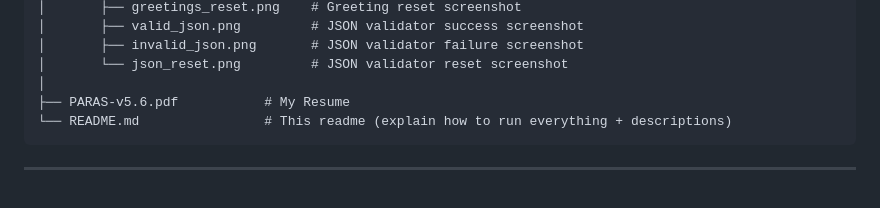
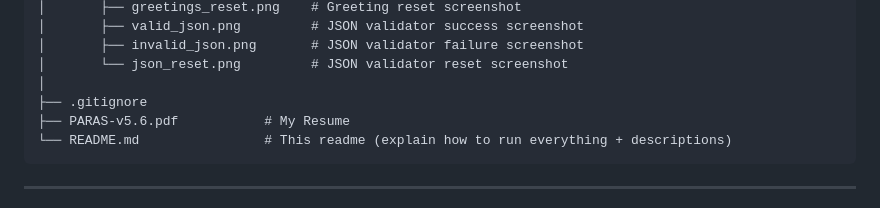
Before and after one commit to saxenaparas/Data-Integration-Assignment, a Markdown page: README.md, the part around the change. Rendered like a GitHub page.

Commit message:
Update: Repository Structure
In repository structure added .gitignore file location

````diff
--- a/README.md
+++ b/README.md
@@ -50,6 +50,7 @@ This repo contains the completed tasks for the Data Integration Assignment. Belo
 │       ├── invalid_json.png       # JSON validator failure screenshot
 │       └── json_reset.png         # JSON validator reset screenshot
 │
+├── .gitignore
 ├── PARAS-v5.6.pdf           # My Resume
 └── README.md                # This readme (explain how to run everything + descriptions)
 ```
````
